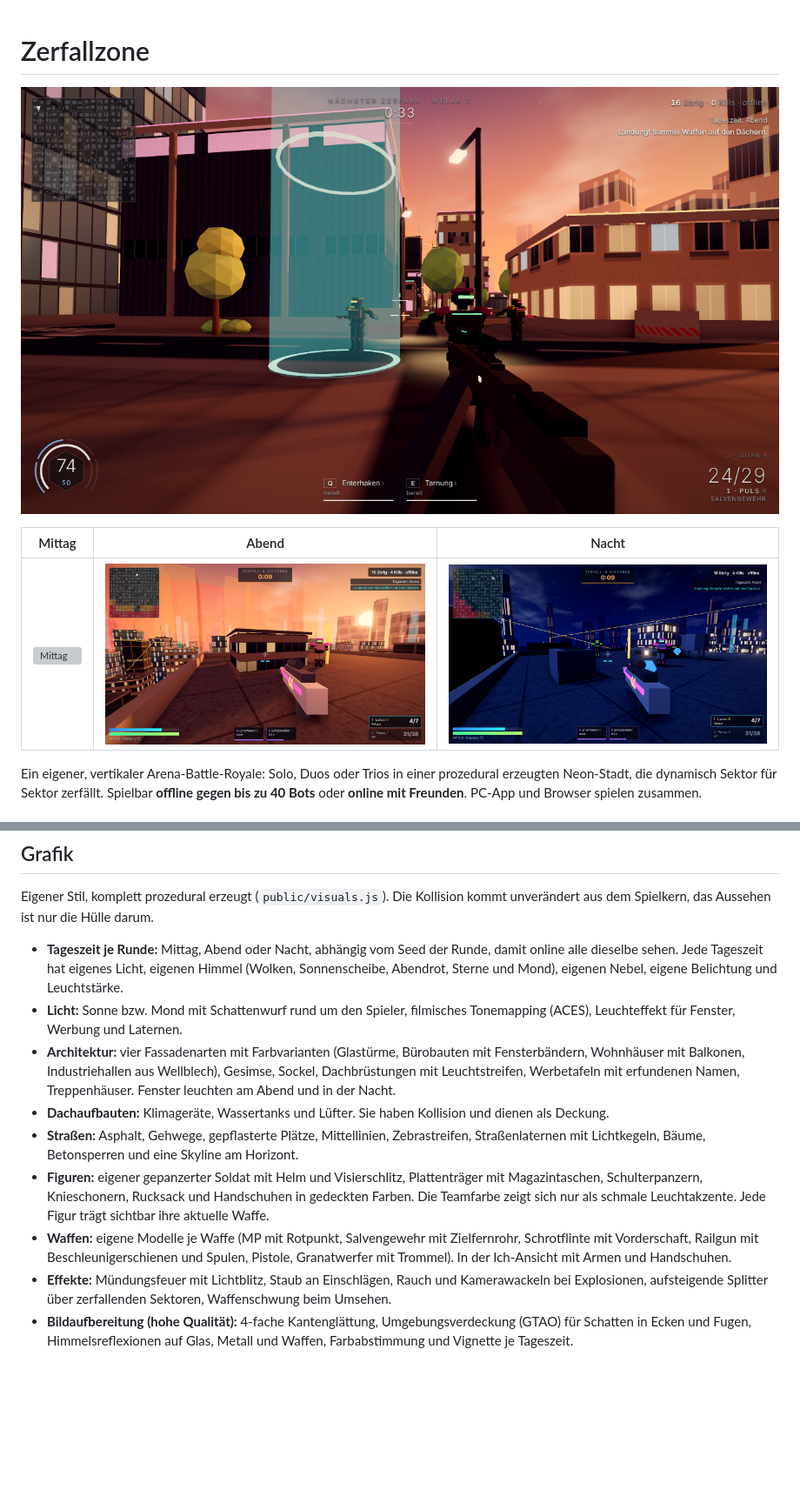
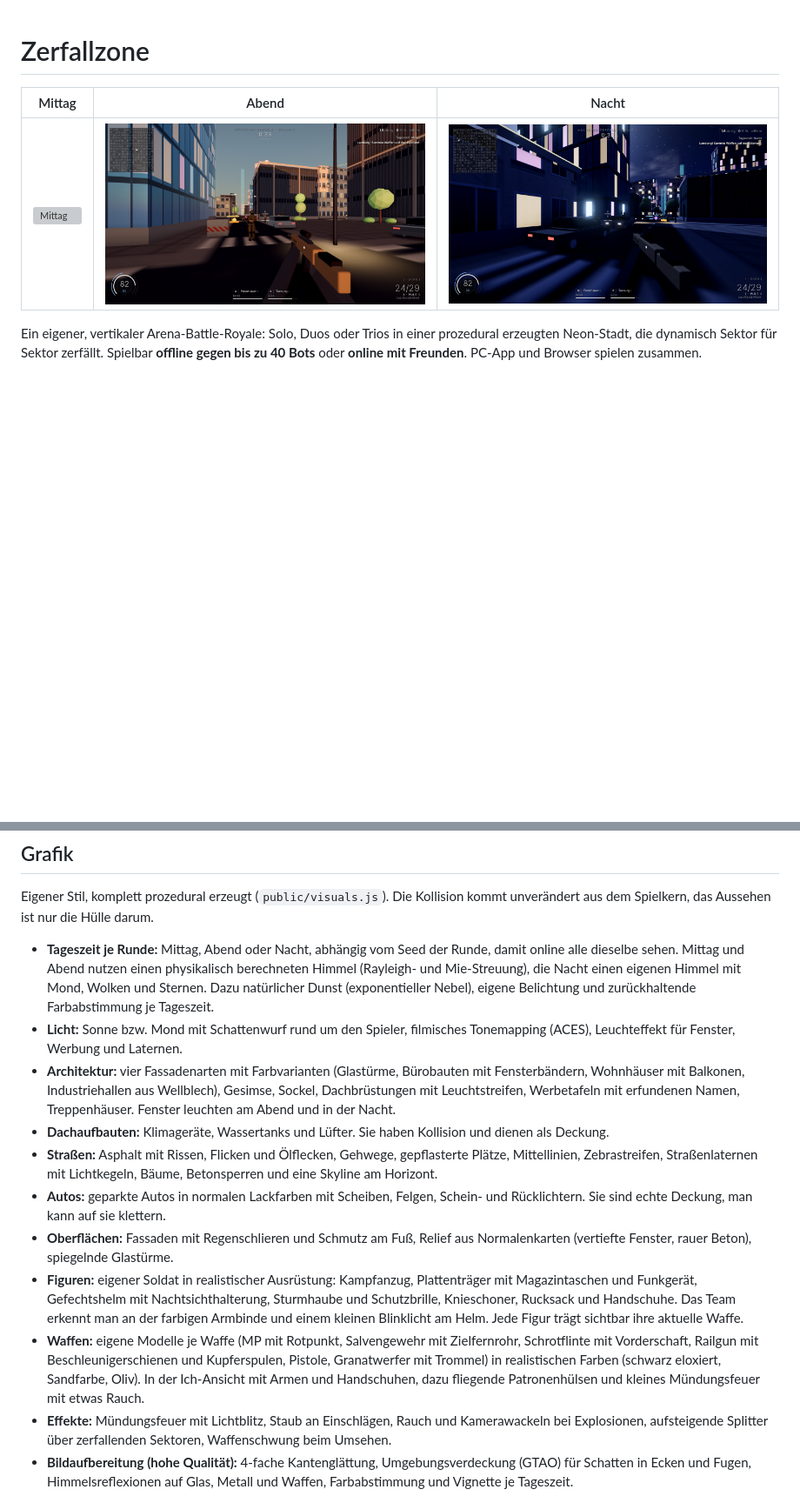
Before and after one commit to farazmoeini/Claude, a Markdown page: zerfallzone/README.md, 2 parts joined by grey strips. Shown at 87% size. GitHub-like rendering; pictures changed too: zerfallzone/docs/abend.png, zerfallzone/docs/kaempfer.png (deleted), zerfallzone/docs/nacht.png; blank space fills up the shorter version; grey boxes are pictures that could not be loaded.

```diff
--- a/zerfallzone/README.md
+++ b/zerfallzone/README.md
@@ -1,6 +1,4 @@
 # Zerfallzone
-
-![Kämpfer](docs/kaempfer.png)
 
 | Mittag | Abend | Nacht |
 |---|---|---|
@@ -100,13 +98,15 @@ werden die eingebauten Figuren verwendet. Anleitung: [`public/models/README.md`]
 Eigener Stil, komplett prozedural erzeugt (`public/visuals.js`). Die Kollision kommt
 unverändert aus dem Spielkern, das Aussehen ist nur die Hülle darum.
 
-- **Tageszeit je Runde:** Mittag, Abend oder Nacht, abhängig vom Seed der Runde, damit online alle dieselbe sehen. Jede Tageszeit hat eigenes Licht, eigenen Himmel (Wolken, Sonnenscheibe, Abendrot, Sterne und Mond), eigenen Nebel, eigene Belichtung und Leuchtstärke.
+- **Tageszeit je Runde:** Mittag, Abend oder Nacht, abhängig vom Seed der Runde, damit online alle dieselbe sehen. Mittag und Abend nutzen einen physikalisch berechneten Himmel (Rayleigh- und Mie-Streuung), die Nacht einen eigenen Himmel mit Mond, Wolken und Sternen. Dazu natürlicher Dunst (exponentieller Nebel), eigene Belichtung und zurückhaltende Farbabstimmung je Tageszeit.
 - **Licht:** Sonne bzw. Mond mit Schattenwurf rund um den Spieler, filmisches Tonemapping (ACES), Leuchteffekt für Fenster, Werbung und Laternen.
 - **Architektur:** vier Fassadenarten mit Farbvarianten (Glastürme, Bürobauten mit Fensterbändern, Wohnhäuser mit Balkonen, Industriehallen aus Wellblech), Gesimse, Sockel, Dachbrüstungen mit Leuchtstreifen, Werbetafeln mit erfundenen Namen, Treppenhäuser. Fenster leuchten am Abend und in der Nacht.
 - **Dachaufbauten:** Klimageräte, Wassertanks und Lüfter. Sie haben Kollision und dienen als Deckung.
-- **Straßen:** Asphalt, Gehwege, gepflasterte Plätze, Mittellinien, Zebrastreifen, Straßenlaternen mit Lichtkegeln, Bäume, Betonsperren und eine Skyline am Horizont.
-- **Figuren:** eigener gepanzerter Soldat mit Helm und Visierschlitz, Plattenträger mit Magazintaschen, Schulterpanzern, Knieschonern, Rucksack und Handschuhen in gedeckten Farben. Die Teamfarbe zeigt sich nur als schmale Leuchtakzente. Jede Figur trägt sichtbar ihre aktuelle Waffe.
-- **Waffen:** eigene Modelle je Waffe (MP mit Rotpunkt, Salvengewehr mit Zielfernrohr, Schrotflinte mit Vorderschaft, Railgun mit Beschleunigerschienen und Spulen, Pistole, Granatwerfer mit Trommel). In der Ich-Ansicht mit Armen und Handschuhen.
+- **Straßen:** Asphalt mit Rissen, Flicken und Ölflecken, Gehwege, gepflasterte Plätze, Mittellinien, Zebrastreifen, Straßenlaternen mit Lichtkegeln, Bäume, Betonsperren und eine Skyline am Horizont.
+- **Autos:** geparkte Autos in normalen Lackfarben mit Scheiben, Felgen, Schein- und Rücklichtern. Sie sind echte Deckung, man kann auf sie klettern.
+- **Oberflächen:** Fassaden mit Regenschlieren und Schmutz am Fuß, Relief aus Normalenkarten (vertiefte Fenster, rauer Beton), spiegelnde Glastürme.
+- **Figuren:** eigener Soldat in realistischer Ausrüstung: Kampfanzug, Plattenträger mit Magazintaschen und Funkgerät, Gefechtshelm mit Nachtsichthalterung, Sturmhaube und Schutzbrille, Knieschoner, Rucksack und Handschuhe. Das Team erkennt man an der farbigen Armbinde und einem kleinen Blinklicht am Helm. Jede Figur trägt sichtbar ihre aktuelle Waffe.
+- **Waffen:** eigene Modelle je Waffe (MP mit Rotpunkt, Salvengewehr mit Zielfernrohr, Schrotflinte mit Vorderschaft, Railgun mit Beschleunigerschienen und Kupferspulen, Pistole, Granatwerfer mit Trommel) in realistischen Farben (schwarz eloxiert, Sandfarbe, Oliv). In der Ich-Ansicht mit Armen und Handschuhen, dazu fliegende Patronenhülsen und kleines Mündungsfeuer mit etwas Rauch.
 - **Effekte:** Mündungsfeuer mit Lichtblitz, Staub an Einschlägen, Rauch und Kamerawackeln bei Explosionen, aufsteigende Splitter über zerfallenden Sektoren, Waffenschwung beim Umsehen.
 - **Bildaufbereitung (hohe Qualität):** 4-fache Kantenglättung, Umgebungsverdeckung (GTAO) für Schatten in Ecken und Fugen, Himmelsreflexionen auf Glas, Metall und Waffen, Farbabstimmung und Vignette je Tageszeit.
 - **Lesbarkeit:** Figuren mit abgerundeter Panzerung und stilisierter Umrisslinie (Gegner dunkelrot, Team dunkelgrün), Kniegelenke, Oberkörperneigung und Rückstoß beim Schießen.
```
Also changed, not shown: 5 other files.
